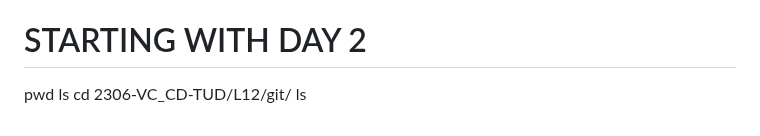
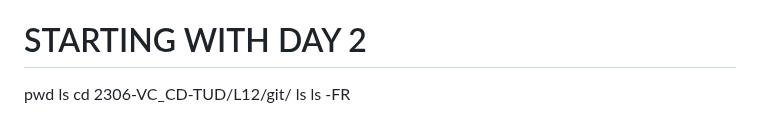
Before and after one commit to 4TUResearchData-Carpentries/workshop_notes, a Markdown page: Lesson1.md, the part around the change. Drawn GitHub-style.

Commit message:
gitautosync update 8

```diff
--- a/Lesson1.md
+++ b/Lesson1.md
@@ -281,3 +281,4 @@ pwd
 ls
 cd 2306-VC_CD-TUD/L12/git/
 ls
+ls -FR
```
